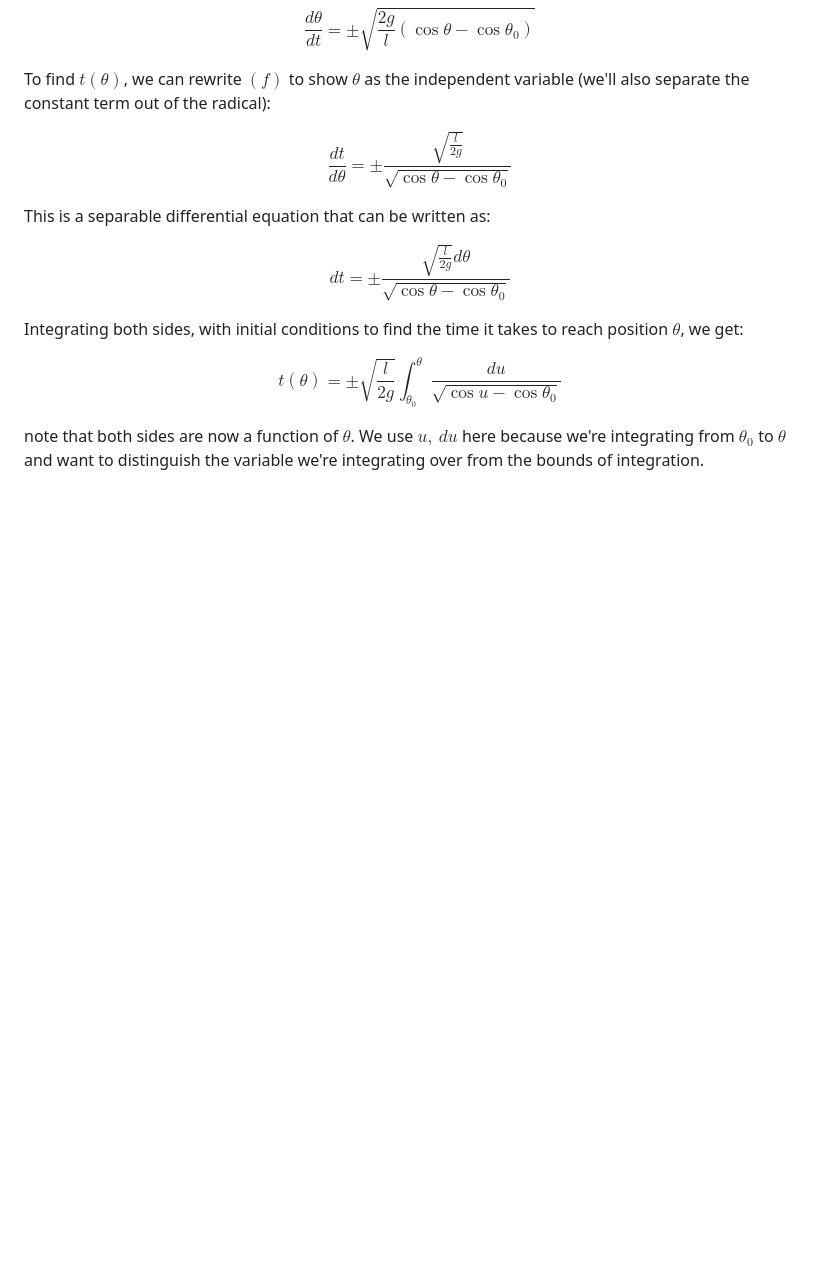
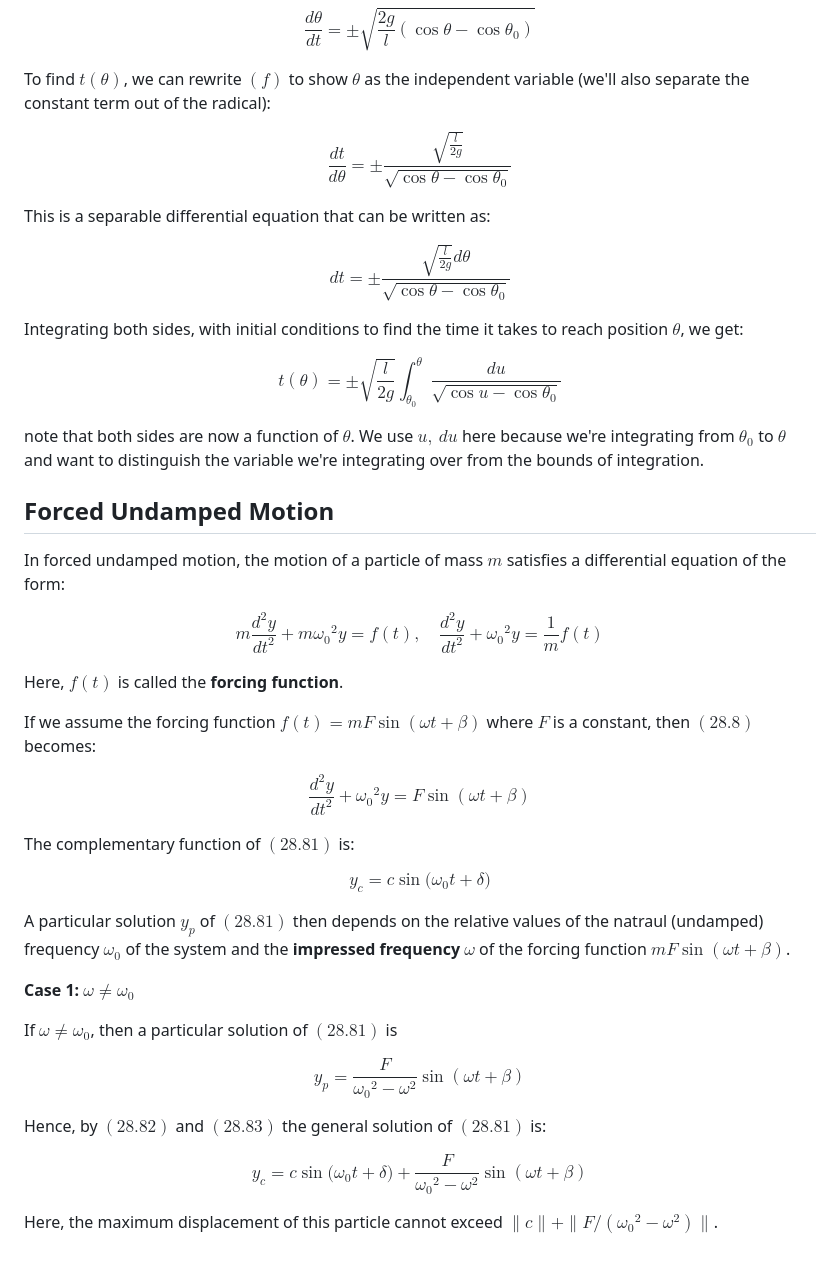
Before and after one commit to jhobbs/mathnotes, a Markdown page: ode/chapter 06 - problems leading to linear equations of order two/lesson 28 - undamped motion.md, the part around the change. GitHub-like rendering; blank space fills up the shorter version.

Commit message:
Start on forced undamped motion

```diff
--- a/ode/chapter 06 - problems leading to linear equations of order two/lesson 28 - undamped motion.md
+++ b/ode/chapter 06 - problems leading to linear equations of order two/lesson 28 - undamped motion.md
@@ -216,3 +216,34 @@ Integrating both sides, with initial conditions to find the time it takes to rea
 $$ \tag{i} t(\theta) = \pm \sqrt{\frac{l}{2g}} \int_{\theta_0}^{\theta}{ \frac{du}{\sqrt{\cos u - \cos \theta_0}} }$$
 
 note that both sides are now a function of $\theta$. We use $u, ~du$ here because we're integrating from $\theta_0$ to $\theta$ and want to distinguish the variable we're integrating over from the bounds of integration.
+
+## Forced Undamped Motion
+
+In forced undamped motion, the motion of a particle of mass $m$ satisfies a differential equation of the form:
+
+
+$$ \tag{28.8} m \frac{d^2y}{dt^2} + m {\omega_0}^2 y = f(t), \quad \frac{d^2y}{dt^2} + {\omega_0}^2 y = \frac{1}{m} f(t) $$
+
+Here, $f(t)$ is called the **forcing function**.
+
+If we assume the forcing function $f(t) = mF\sin{(\omega t + \beta)}$ where $F$ is a constant, then $(28.8)$ becomes:
+
+$$ \tag{28.81}  \frac{d^2y}{dt^2} + {\omega_0}^2 y = F \sin{(\omega t + \beta)} $$
+
+The complementary function of $(28.81)$ is:
+
+$$ \tag{28.82}  y_c = c \sin{(\omega_0 t + \delta}) $$
+
+A particular solution $y_p$ of $(28.81)$ then depends on the relative values of the natraul (undamped) frequency $\omega_0$ of the system and the **impressed frequency** $\omega$ of the forcing function $mF\sin{(\omega t + \beta)}$.
+
+**Case 1:** $\omega \neq \omega_0$
+
+If $\omega \neq \omega_0$, then a particular solution of $(28.81)$ is
+
+$$ \tag{28.83} y_p = \frac{F}{ {\omega_0}^2 - \omega^2} \sin{(\omega t + \beta)} $$
+
+Hence, by $(28.82)$ and $(28.83)$ the general solution of $(28.81)$ is:
+
+$$ \tag{28.84}  y_c = c \sin{(\omega_0 t + \delta}) + \frac{F}{ {\omega_0}^2 - \omega^2} \sin{(\omega t + \beta)} $$
+
+Here, the maximum displacement of this particle cannot exceed $\|c\| + \|F/({\omega_0}^2 - \omega^2)\|$.
```
